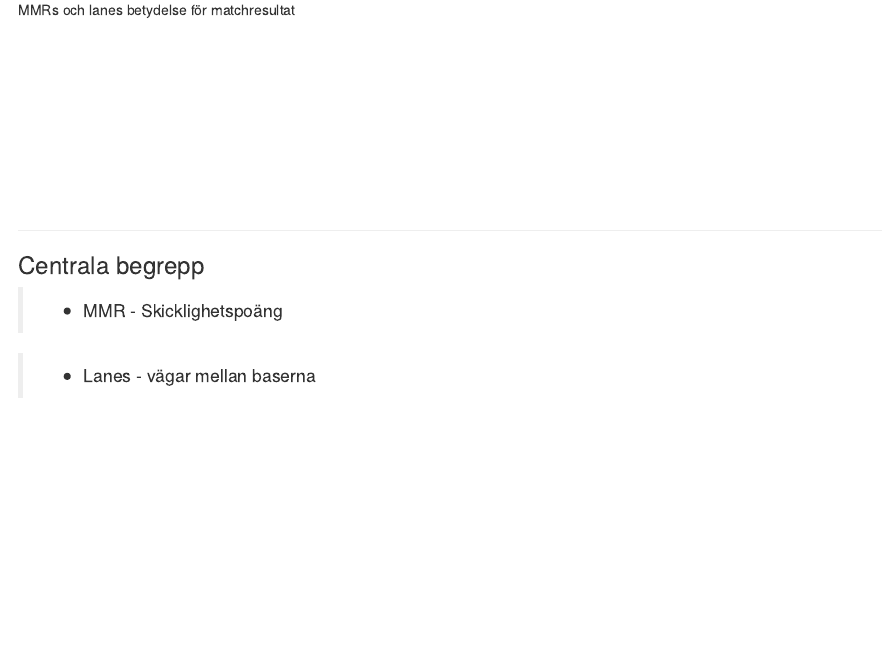
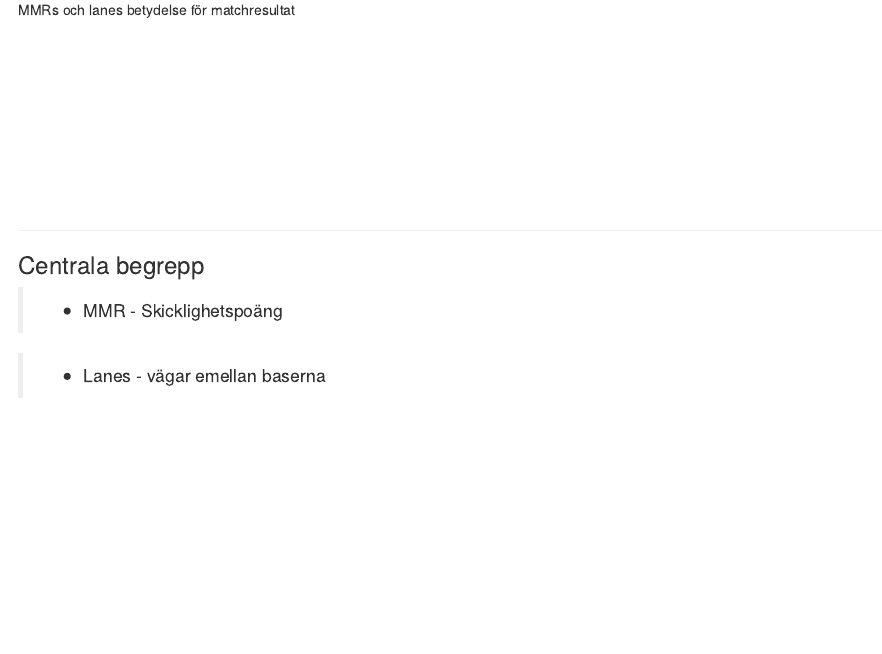
Before and after one commit to jeckjeck/jeckjeck.github.io, an R Markdown document (index.Rmd): the page in a window 1100 px wide, from 200 px down. Rendered offline with R 4.5, knitr and Pandoc, with nearby package versions; some code elsewhere in the file could not run offline.

Commit message:
small fix

```diff
--- a/index.Rmd
+++ b/index.Rmd
@@ -161,7 +161,7 @@ MMRs och lanes betydelse för matchresultat
 
 > - MMR - Skicklighetspoäng
 
-> - Lanes - vägar mellan baserna
+> - Lanes - vägar emellan baserna
 
 <br><br><br><br><br><br><br><br><br><br><br>
 
```
Also changed, not shown: index.html, index.md, index.Rmd (2 more changed lines), 1 other file.
